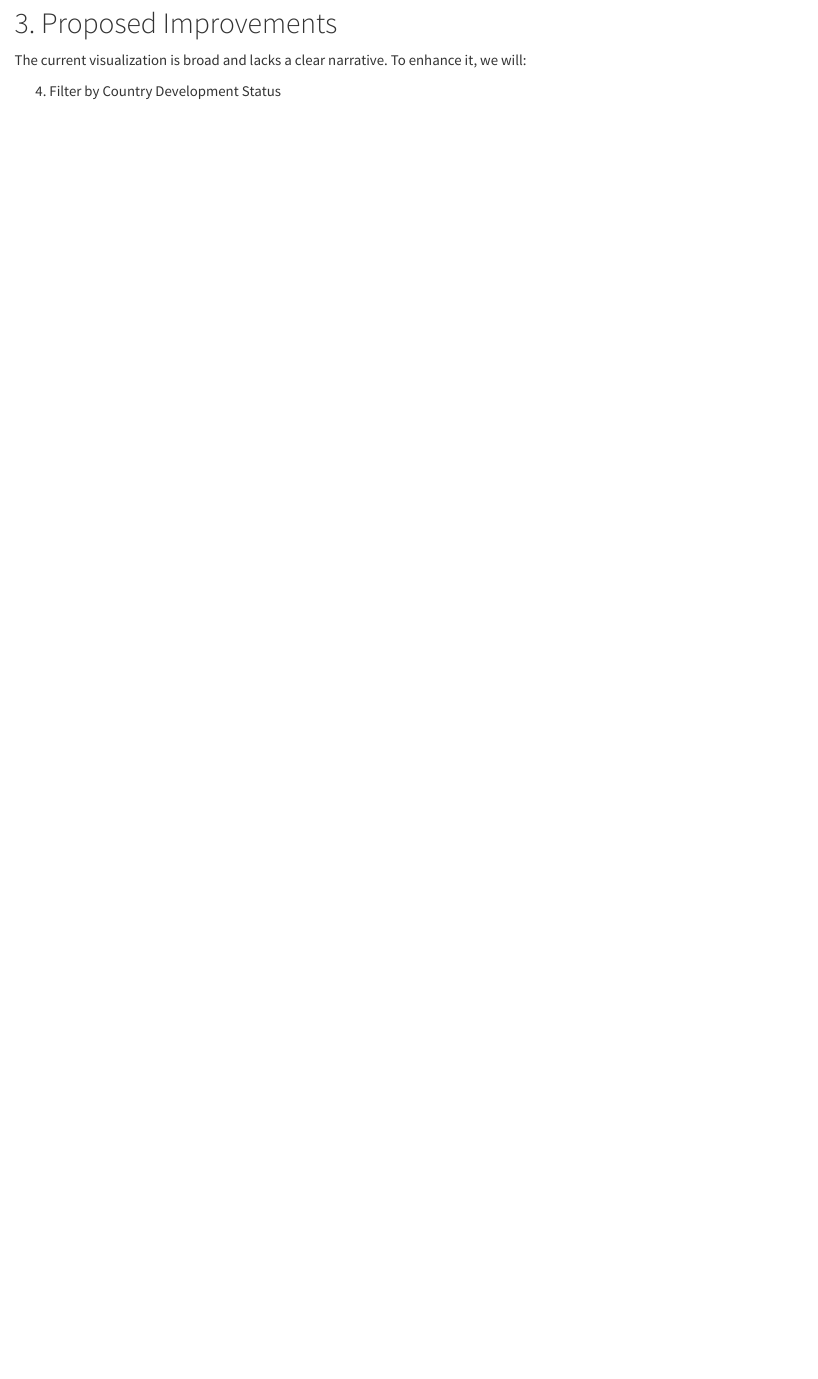
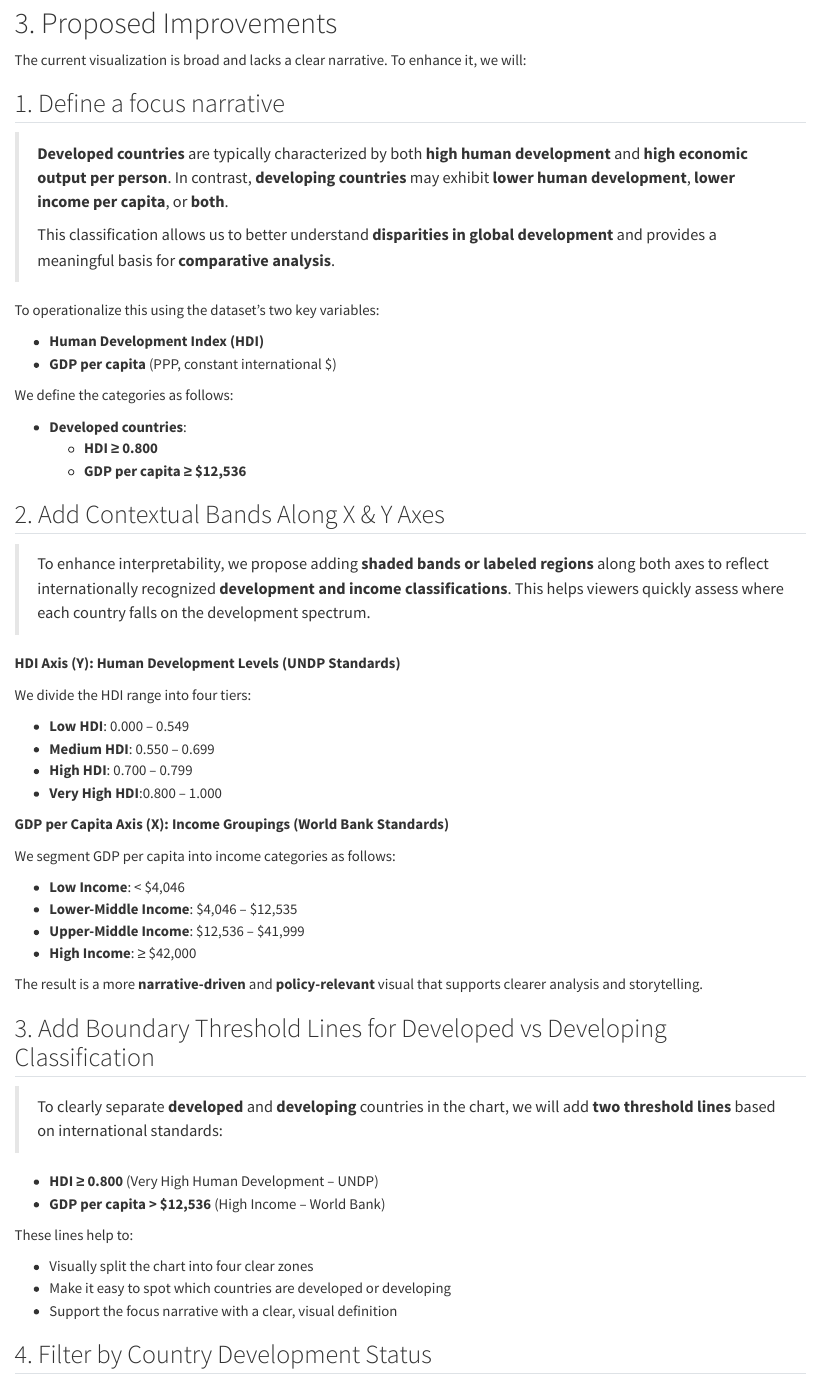
Before and after one commit to Zixu2305/AAI1001_Group_Assignment, a Quarto document (Group Project.qmd): the page in a window 1100 px wide, from 1410 px down. Rendered offline with R 4.5, knitr and Pandoc in place of Quarto, with nearby package versions.

Commit message:
Added proposed improvements

```diff
--- a/Group Project.qmd
+++ b/Group Project.qmd
@@ -46,7 +46,62 @@ The table below summarises these strengths and weaknesses clearly for quick refe
 
 The current visualization is broad and lacks a clear narrative. To enhance it, we will:
 
-4. Filter by Country Development Status
+## 1. Define a focus narrative
+
+> **Developed countries** are typically characterized by both **high human development** and **high economic output per person**. In contrast, **developing countries** may exhibit **lower human development**, **lower income per capita**, or **both**.
+>
+> This classification allows us to better understand **disparities in global development** and provides a meaningful basis for **comparative analysis**.
+
+To operationalize this using the dataset’s two key variables:
+
+- **Human Development Index (HDI)**
+- **GDP per capita** (PPP, constant international $)
+
+We define the categories as follows:
+
+- **Developed countries**:
+  - **HDI ≥ 0.800**
+  - **GDP per capita ≥ $12,536**
+
+## 2. Add Contextual Bands Along X & Y Axes
+
+>To enhance interpretability, we propose adding **shaded bands or labeled regions** along both axes to reflect internationally recognized **development and income classifications**. This helps viewers quickly assess where each country falls on the development spectrum.
+
+**HDI Axis (Y): Human Development Levels (UNDP Standards)**
+
+We divide the HDI range into four tiers:
+
+- **Low HDI**: 0.000 – 0.549
+- **Medium HDI**: 0.550 – 0.699
+- **High HDI**: 0.700 – 0.799
+- **Very High HDI**:0.800 – 1.000
+
+**GDP per Capita Axis (X): Income Groupings (World Bank Standards)**
+
+We segment GDP per capita into income categories as follows:
+
+- **Low Income**: < $4,046
+- **Lower-Middle Income**: $4,046 – $12,535
+- **Upper-Middle Income**: $12,536 – $41,999
+- **High Income**: ≥ $42,000
+
+The result is a more **narrative-driven** and **policy-relevant** visual that supports clearer analysis and storytelling.
+
+
+## 3. Add Boundary Threshold Lines for Developed vs Developing Classification
+
+>To clearly separate **developed** and **developing** countries in the chart, we will add **two threshold lines** based on international standards:
+
+- **HDI ≥ 0.800** (Very High Human Development – UNDP)
+- **GDP per capita > $12,536** (High Income – World Bank)
+
+These lines help to:
+
+- Visually split the chart into four clear zones
+- Make it easy to spot which countries are developed or developing
+- Support the focus narrative with a clear, visual definition
+
+## 4. Filter by Country Development Status
 
 > Introduce a filter that allows users to display **only developed countries**, **only developing countries**, or **both** within the visualisation. This improvement will enable targeted data exploration and clearer comparisons across different development classifications.
 
```
Also changed, not shown: Group Project.qmd (4 more changed lines).
